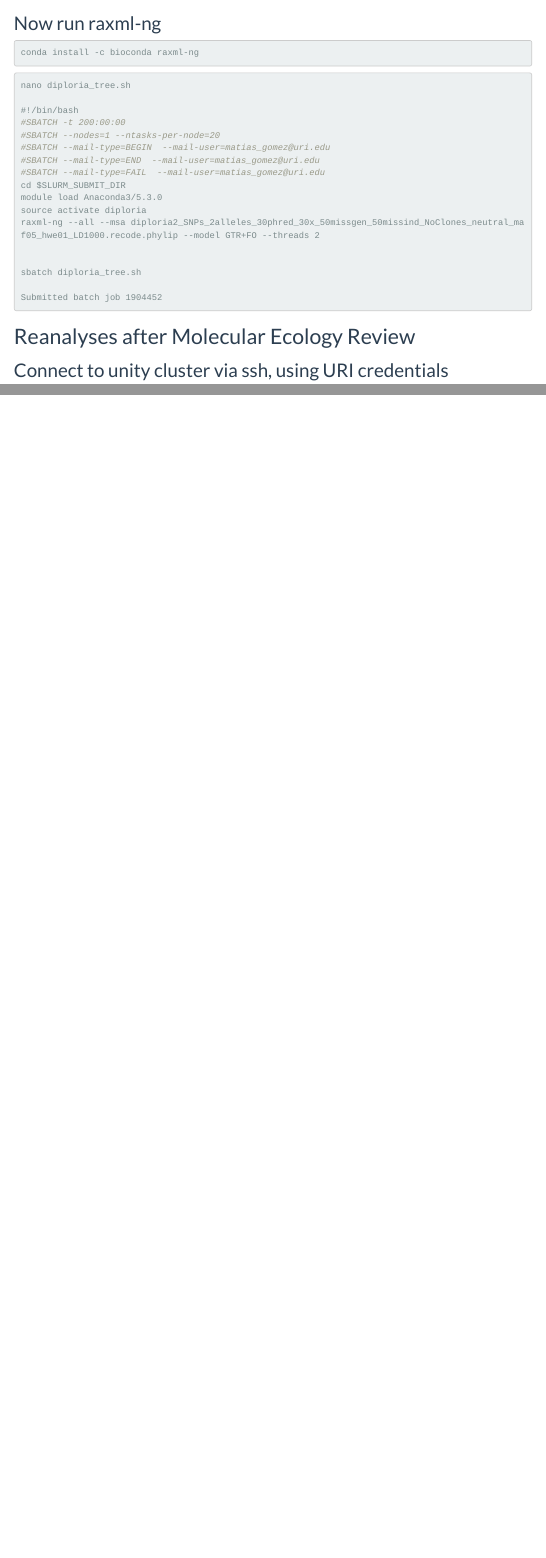
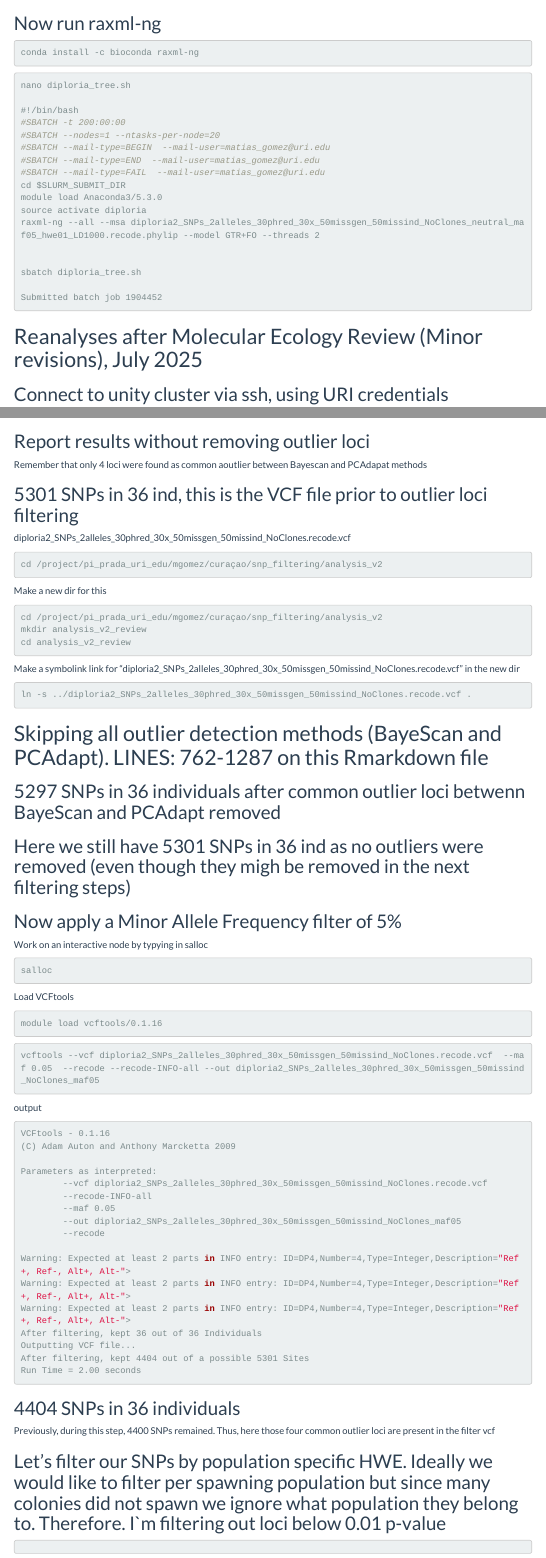
Before and after one commit to matiasgoco/Dlab_Curacao_Genomics, an R Markdown document (Dlab_Curacao_Genomics_v2.Rmd): the page in a window 1100 px wide, from 10110 px down, and a second part further down, joined at a grey line. Rendered offline with R 4.5, knitr and Pandoc, with nearby package versions; some code elsewhere in the file could not run offline; menus at the side of the page are left out; long lines of code are wrapped.

Commit message:
diploria2_SNPs_2alleles_30phred_30x_50missgen_50missind_NoClones_maf05

````diff
--- a/Dlab_Curacao_Genomics_v2.Rmd
+++ b/Dlab_Curacao_Genomics_v2.Rmd
@@ -2691,7 +2691,9 @@ sbatch diploria_tree.sh
 Submitted batch job 1904452
 ```
 
-# Reanalyses after Molecular Ecology Review
+#######################################################################
+
+# Reanalyses after Molecular Ecology Review (Minor revisions), July 2025
 
 ## Connect to unity cluster via ssh, using URI credentials
 
@@ -2704,3 +2706,115 @@ ssh unity
 ```{bash}
 cd /project/pi_prada_uri_edu/mgomez/curaçao/
 ```
+
+## Report results without removing outlier loci
+
+Remember that only 4 loci were found as common aoutlier between Bayescan and PCAdapat methods
+
+## 5301 SNPs in 36 ind, this is the VCF file prior to outlier loci filtering
+diploria2_SNPs_2alleles_30phred_30x_50missgen_50missind_NoClones.recode.vcf
+
+```{bash eval=FALSE}
+cd /project/pi_prada_uri_edu/mgomez/curaçao/snp_filtering/analysis_v2
+
+```
+
+Make a new dir for this
+
+```{bash eval=FALSE}
+cd /project/pi_prada_uri_edu/mgomez/curaçao/snp_filtering/analysis_v2
+mkdir analysis_v2_review
+cd analysis_v2_review
+```
+
+Make a symbolink link for "diploria2_SNPs_2alleles_30phred_30x_50missgen_50missind_NoClones.recode.vcf" in the new dir
+
+
+```{bash eval=FALSE}
+ln -s ../diploria2_SNPs_2alleles_30phred_30x_50missgen_50missind_NoClones.recode.vcf .
+```
+
+
+# Skipping all outlier detection methods (BayeScan and PCAdapt). LINES: 762-1287 on this Rmarkdown file
+
+
+## 5297 SNPs in 36 individuals after common outlier loci betwenn BayeScan and PCAdapt removed
+
+## Here we still have 5301 SNPs in 36 ind as no outliers were removed (even though they migh be removed in the next filtering steps)
+
+## Now apply a Minor Allele Frequency filter of 5%
+
+Work on an interactive node by typying in salloc
+
+```{bash eval=FALSE}
+salloc
+```
+
+Load VCFtools
+
+```{bash eval=FALSE}
+module load vcftools/0.1.16
+```
+
+```{bash eval=FALSE}
+vcftools --vcf diploria2_SNPs_2alleles_30phred_30x_50missgen_50missind_NoClones.recode.vcf  --maf 0.05  --recode --recode-INFO-all --out diploria2_SNPs_2alleles_30phred_30x_50missgen_50missind_NoClones_maf05
+
+```
+
+output
+
+```{bash eval=FALSE}
+VCFtools - 0.1.16
+(C) Adam Auton and Anthony Marcketta 2009
+
+Parameters as interpreted:
+        --vcf diploria2_SNPs_2alleles_30phred_30x_50missgen_50missind_NoClones.recode.vcf
+        --recode-INFO-all
+        --maf 0.05
+        --out diploria2_SNPs_2alleles_30phred_30x_50missgen_50missind_NoClones_maf05
+        --recode
+
+Warning: Expected at least 2 parts in INFO entry: ID=DP4,Number=4,Type=Integer,Description="Ref+, Ref-, Alt+, Alt-">
+Warning: Expected at least 2 parts in INFO entry: ID=DP4,Number=4,Type=Integer,Description="Ref+, Ref-, Alt+, Alt-">
+Warning: Expected at least 2 parts in INFO entry: ID=DP4,Number=4,Type=Integer,Description="Ref+, Ref-, Alt+, Alt-">
+After filtering, kept 36 out of 36 Individuals
+Outputting VCF file...
+After filtering, kept 4404 out of a possible 5301 Sites
+Run Time = 2.00 seconds
+```
+
+
+## 4404 SNPs in 36 individuals
+Previously, during this step, 4400 SNPs remained. Thus, here those four common outlier loci are present in the filter vcf
+
+## Let’s filter our SNPs by population specific HWE. Ideally we would like to filter per spawning population but since many colonies did not spawn we ignore what population they belong to. Therefore. I`m filtering out loci below 0.01 p-value
+
+
+```{bash eval=FALSE}
+
+```
+
+```{bash eval=FALSE}
+
+```
+
+```{bash eval=FALSE}
+
+```
+
+```{bash eval=FALSE}
+
+```
+
+
+```{bash eval=FALSE}
+
+```
+
+```{bash eval=FALSE}
+
+```
+
+```{bash eval=FALSE}
+
+```
````
